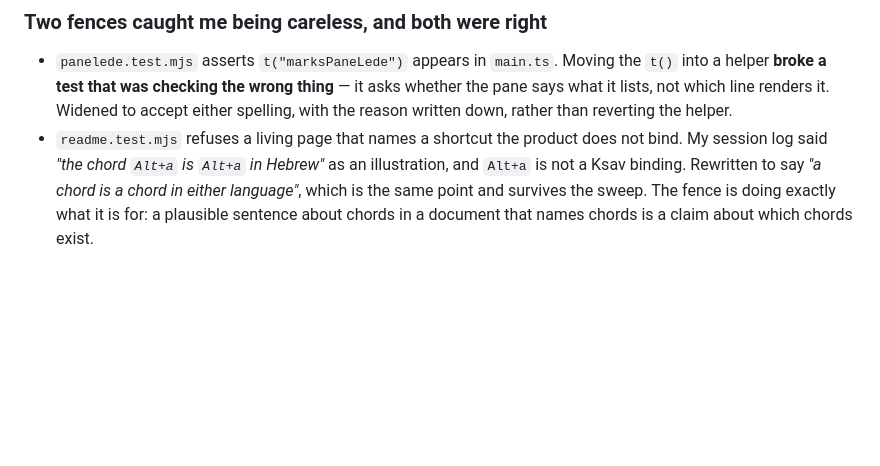
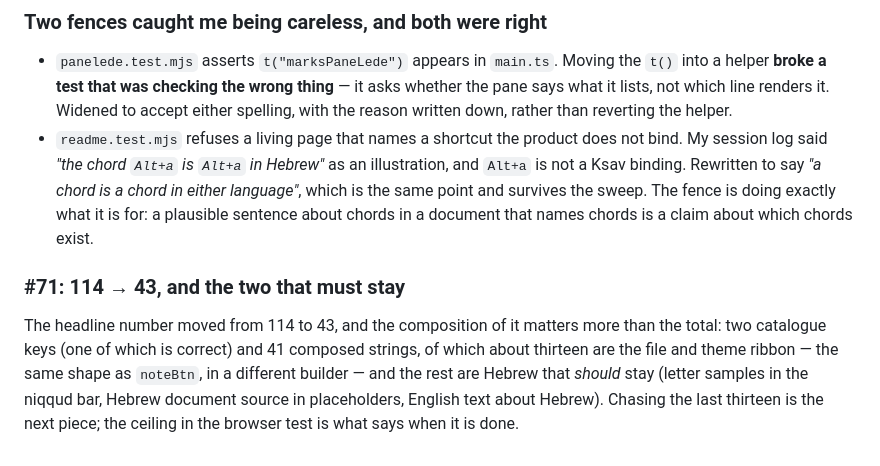
Before and after one commit to SYKhayyat/ksav, a Markdown page: SESSION_LOG.md, the part around the change. GitHub-like rendering; blank space fills up the shorter version.

```diff
--- a/SESSION_LOG.md
+++ b/SESSION_LOG.md
@@ -1424,3 +1424,13 @@ rather than edited by hand, and every recorded key carries why it is still there
   chord in either language"*, which is the same point and survives the sweep. The
   fence is doing exactly what it is for: a plausible sentence about chords in a
   document that names chords is a claim about which chords exist.
+
+### #71: 114 → 43, and the two that must stay
+
+The headline number moved from 114 to 43, and the composition of it matters more
+than the total: two catalogue keys (one of which is correct) and 41 composed
+strings, of which about thirteen are the file and theme ribbon — the same shape as
+`noteBtn`, in a different builder — and the rest are Hebrew that *should* stay
+(letter samples in the niqqud bar, Hebrew document source in placeholders, English
+text about Hebrew). Chasing the last thirteen is the next piece; the ceiling in the
+browser test is what says when it is done.
```
Also changed, not shown: PLAN.md (+5 -3 lines).
